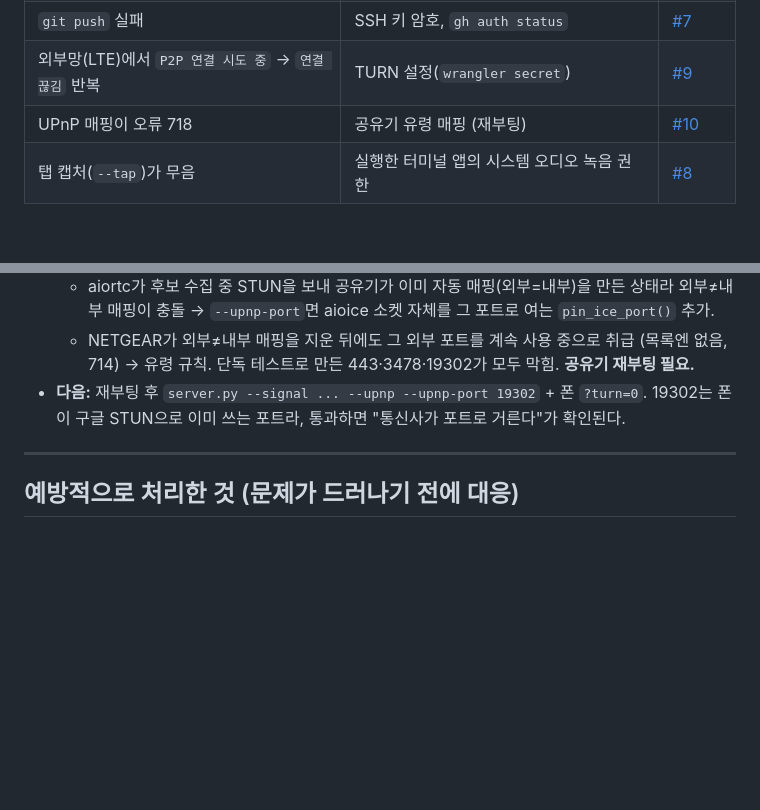
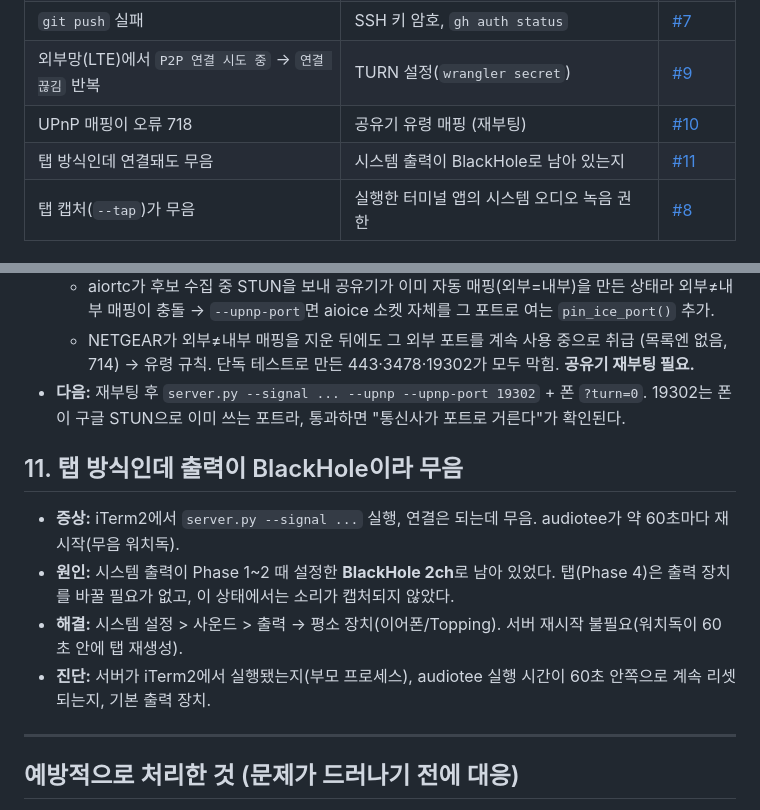
Before and after one commit to june2273/CRD-AUDIO, a Markdown page: TROUBLESHOOTING.md, 2 parts joined by grey strips. Rendered like a GitHub page; blank space fills up the shorter version.

Commit message:
TROUBLESHOOTING #11: 탭 방식에서 출력이 BlackHole이면 무음
Co-Authored-By: Claude Opus 5.5 <noreply@anthropic.com>

```diff
--- a/TROUBLESHOOTING.md
+++ b/TROUBLESHOOTING.md
@@ -15,6 +15,7 @@
 | `git push` 실패 | SSH 키 암호, `gh auth status` | [#7](#7-github-push-실패) |
 | 외부망(LTE)에서 `P2P 연결 시도 중` → `연결 끊김` 반복 | TURN 설정(`wrangler secret`) | [#9](#9-lte에서-p2p-연결-실패) |
 | UPnP 매핑이 오류 718 | 공유기 유령 매핑 (재부팅) | [#10](#10-upnp-포트-매핑-실험-진행-중) |
+| 탭 방식인데 연결돼도 무음 | 시스템 출력이 BlackHole로 남아 있는지 | [#11](#11-탭-방식인데-출력이-blackhole이라-무음) |
 | 탭 캡처(`--tap`)가 무음 | 실행한 터미널 앱의 시스템 오디오 녹음 권한 | [#8](#8-탭-캡처가-에러-없이-무음) |
 
 ### `level` 값으로 원인 가르기 (테스트 페이지 하단)
@@ -128,6 +129,14 @@
 - **다음:** 재부팅 후 `server.py --signal ... --upnp --upnp-port 19302` + 폰 `?turn=0`. 19302는 폰이 구글 STUN으로
   이미 쓰는 포트라, 통과하면 "통신사가 포트로 거른다"가 확인된다.
 
+## 11. 탭 방식인데 출력이 BlackHole이라 무음
+
+- **증상:** iTerm2에서 `server.py --signal ...` 실행, 연결은 되는데 무음. audiotee가 약 60초마다 재시작(무음 워치독).
+- **원인:** 시스템 출력이 Phase 1~2 때 설정한 **BlackHole 2ch**로 남아 있었다. 탭(Phase 4)은 출력 장치를 바꿀 필요가 없고,
+  이 상태에서는 소리가 캡처되지 않았다.
+- **해결:** 시스템 설정 > 사운드 > 출력 → 평소 장치(이어폰/Topping). 서버 재시작 불필요(워치독이 60초 안에 탭 재생성).
+- **진단:** 서버가 iTerm2에서 실행됐는지(부모 프로세스), audiotee 실행 시간이 60초 안쪽으로 계속 리셋되는지, 기본 출력 장치.
+
 ---
 
 ## 예방적으로 처리한 것 (문제가 드러나기 전에 대응)
```
